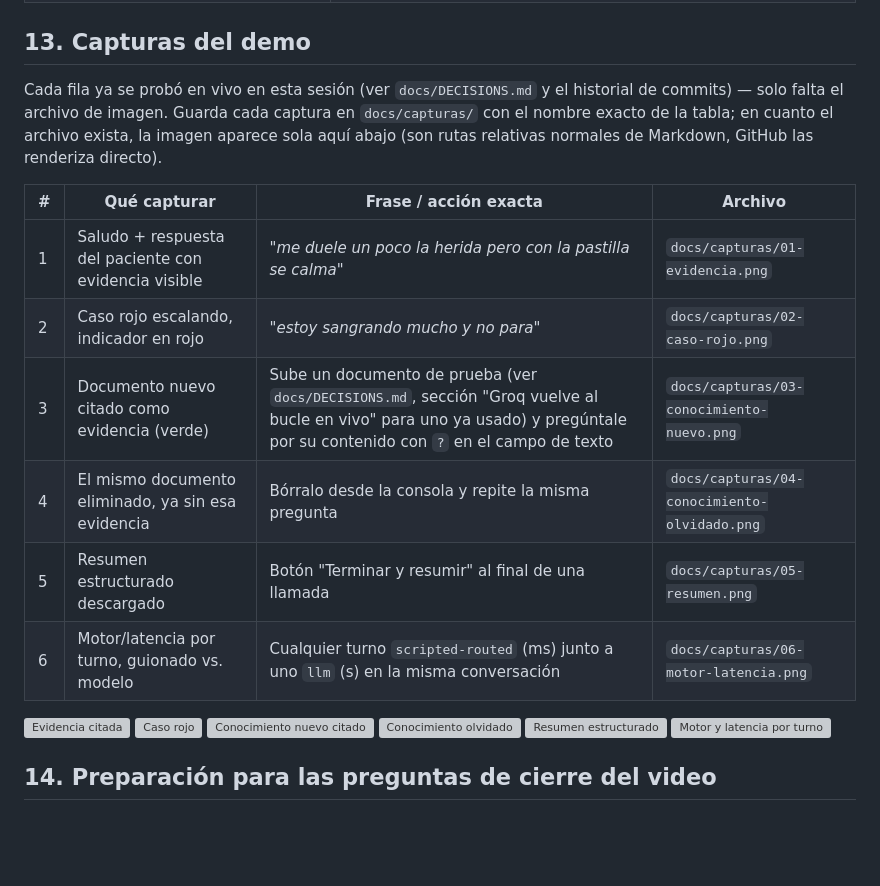
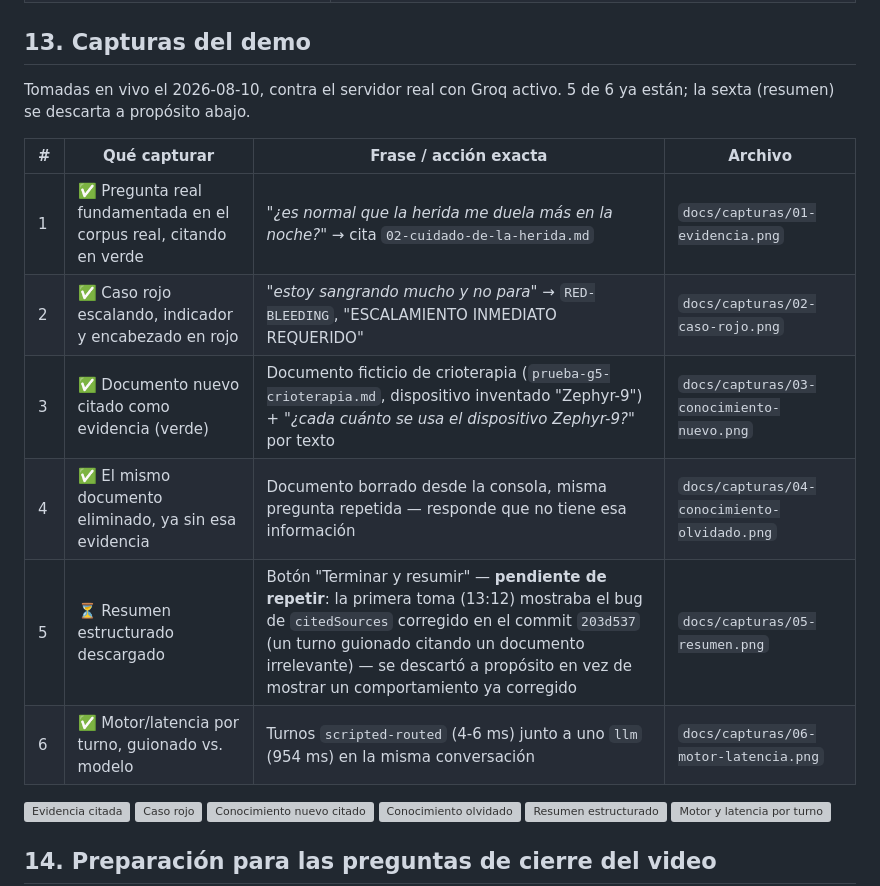
Before and after one commit to badgomez2727/postop-voice-agent, a Markdown page: INFORME.md, the part around the change. GitHub-like rendering; blank space fills up the shorter version; grey boxes are pictures that could not be loaded.

Commit message:
INFORME.md §13: actualiza la tabla con lo que realmente se capturó
Frases exactas y hallazgos reales de las capturas de hoy, no las
sugeridas originalmente. Marca #05 como pendiente de repetir -- la
primera toma mostraba el bug de citedSources ya corregido.

Co-Authored-By: Claude Sonnet 5 <noreply@anthropic.com>

```diff
--- a/INFORME.md
+++ b/INFORME.md
@@ -491,20 +491,17 @@ respuestas del modelo, mediciones crudas — no resúmenes sin cómo verificarlo
 
 ## 13. Capturas del demo
 
-Cada fila ya se probó en vivo en esta sesión (ver `docs/DECISIONS.md` y
-el historial de commits) — solo falta el archivo de imagen. Guarda cada
-captura en `docs/capturas/` con el nombre exacto de la tabla; en cuanto el
-archivo exista, la imagen aparece sola aquí abajo (son rutas relativas
-normales de Markdown, GitHub las renderiza directo).
+Tomadas en vivo el 2026-08-10, contra el servidor real con Groq activo.
+5 de 6 ya están; la sexta (resumen) se descarta a propósito abajo.
 
 | # | Qué capturar | Frase / acción exacta | Archivo |
 |---|---|---|---|
-| 1 | Saludo + respuesta del paciente con evidencia visible | *"me duele un poco la herida pero con la pastilla se calma"* | `docs/capturas/01-evidencia.png` |
-| 2 | Caso rojo escalando, indicador en rojo | *"estoy sangrando mucho y no para"* | `docs/capturas/02-caso-rojo.png` |
-| 3 | Documento nuevo citado como evidencia (verde) | Sube un documento de prueba (ver `docs/DECISIONS.md`, sección "Groq vuelve al bucle en vivo" para uno ya usado) y pregúntale por su contenido con `?` en el campo de texto | `docs/capturas/03-conocimiento-nuevo.png` |
-| 4 | El mismo documento eliminado, ya sin esa evidencia | Bórralo desde la consola y repite la misma pregunta | `docs/capturas/04-conocimiento-olvidado.png` |
-| 5 | Resumen estructurado descargado | Botón "Terminar y resumir" al final de una llamada | `docs/capturas/05-resumen.png` |
-| 6 | Motor/latencia por turno, guionado vs. modelo | Cualquier turno `scripted-routed` (ms) junto a uno `llm` (s) en la misma conversación | `docs/capturas/06-motor-latencia.png` |
+| 1 | ✅ Pregunta real fundamentada en el corpus real, citando en verde | *"¿es normal que la herida me duela más en la noche?"* → cita `02-cuidado-de-la-herida.md` | `docs/capturas/01-evidencia.png` |
+| 2 | ✅ Caso rojo escalando, indicador y encabezado en rojo | *"estoy sangrando mucho y no para"* → `RED-BLEEDING`, "ESCALAMIENTO INMEDIATO REQUERIDO" | `docs/capturas/02-caso-rojo.png` |
+| 3 | ✅ Documento nuevo citado como evidencia (verde) | Documento ficticio de crioterapia (`prueba-g5-crioterapia.md`, dispositivo inventado "Zephyr-9") + *"¿cada cuánto se usa el dispositivo Zephyr-9?"* por texto | `docs/capturas/03-conocimiento-nuevo.png` |
+| 4 | ✅ El mismo documento eliminado, ya sin esa evidencia | Documento borrado desde la consola, misma pregunta repetida — responde que no tiene esa información | `docs/capturas/04-conocimiento-olvidado.png` |
+| 5 | ⏳ Resumen estructurado descargado | Botón "Terminar y resumir" — **pendiente de repetir**: la primera toma (13:12) mostraba el bug de `citedSources` corregido en el commit `203d537` (un turno guionado citando un documento irrelevante) — se descartó a propósito en vez de mostrar un comportamiento ya corregido | `docs/capturas/05-resumen.png` |
+| 6 | ✅ Motor/latencia por turno, guionado vs. modelo | Turnos `scripted-routed` (4-6 ms) junto a uno `llm` (954 ms) en la misma conversación | `docs/capturas/06-motor-latencia.png` |
 
 <!-- Se renderizan automáticamente apenas existan los archivos: -->
 
```
